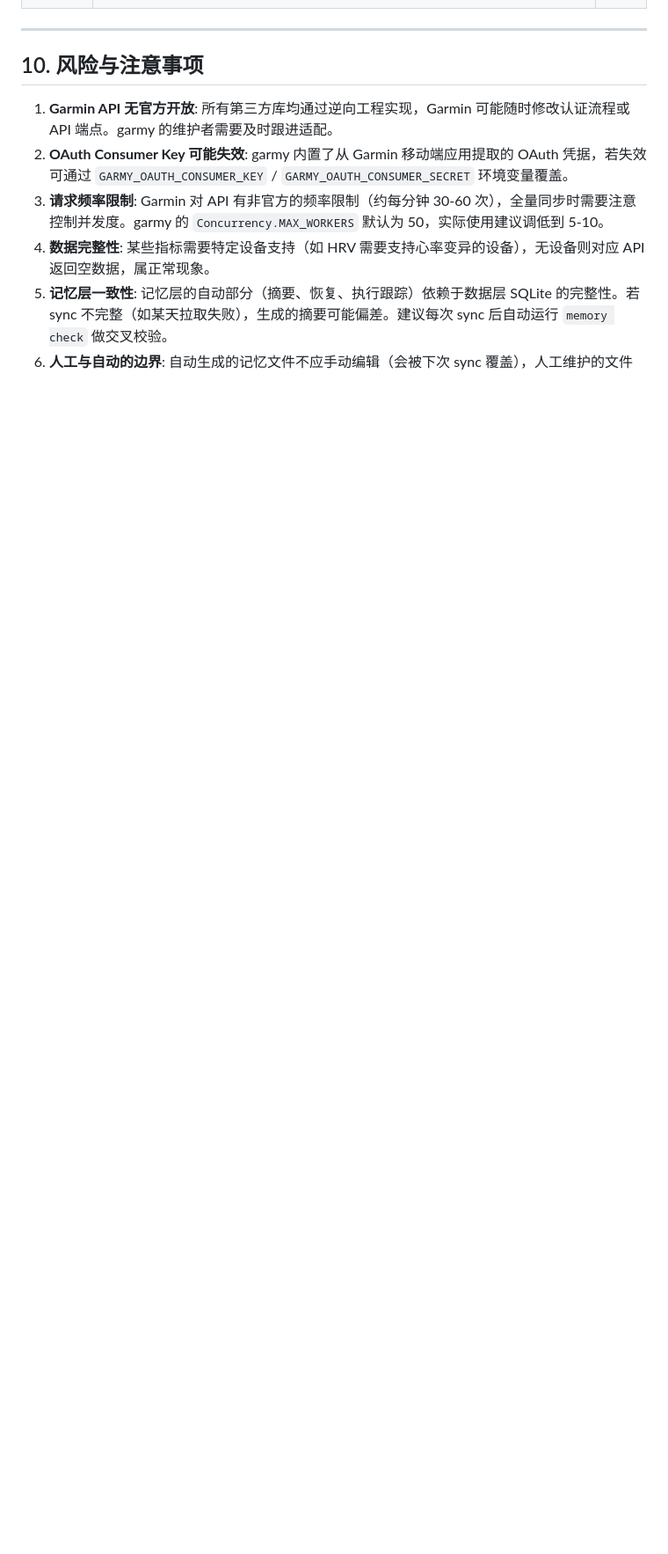
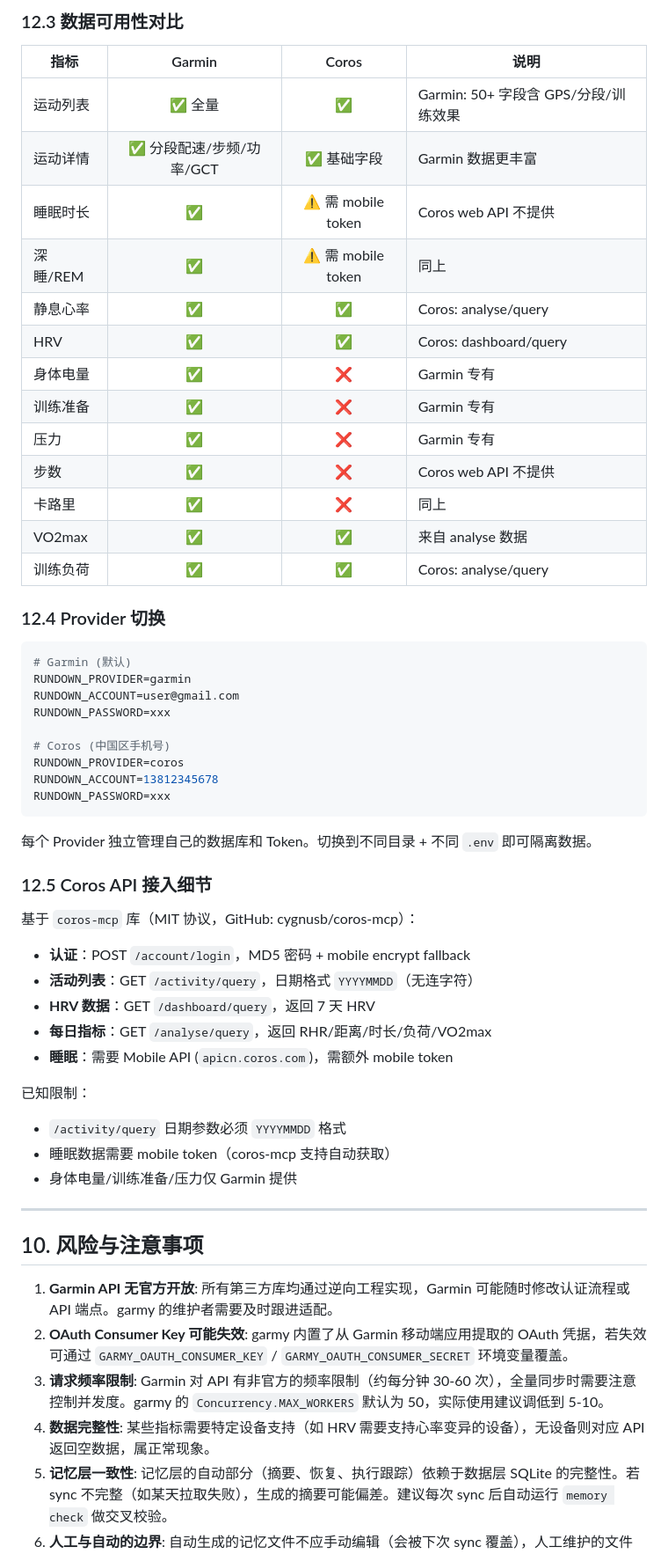
Before and after one commit to qd1993102/rundown, a Markdown page: docs/design.md, the part around one of its changes. Shown at 88% size. Drawn GitHub-style; blank space fills up the shorter version.

````diff
--- a/docs/design.md
+++ b/docs/design.md
@@ -2174,3 +2223,51 @@ rundown mcp --daemon
+### 12.3 数据可用性对比
+
+| 指标 | Garmin | Coros | 说明 |
+|------|:---:|:---:|------|
+| 运动列表 | ✅ 全量 | ✅ | Garmin: 50+ 字段含 GPS/分段/训练效果 |
+| 运动详情 | ✅ 分段配速/步频/功率/GCT | ✅ 基础字段 | Garmin 数据更丰富 |
+| 睡眠时长 | ✅ | ⚠️ 需 mobile token | Coros web API 不提供 |
+| 深睡/REM | ✅ | ⚠️ 需 mobile token | 同上 |
+| 静息心率 | ✅ | ✅ | Coros: analyse/query |
+| HRV | ✅ | ✅ | Coros: dashboard/query |
+| 身体电量 | ✅ | ❌ | Garmin 专有 |
+| 训练准备 | ✅ | ❌ | Garmin 专有 |
+| 压力 | ✅ | ❌ | Garmin 专有 |
+| 步数 | ✅ | ❌ | Coros web API 不提供 |
+| 卡路里 | ✅ | ❌ | 同上 |
+| VO2max | ✅ | ✅ | 来自 analyse 数据 |
+| 训练负荷 | ✅ | ✅ | Coros: analyse/query |
+
+### 12.4 Provider 切换
+
+```bash
+# Garmin (默认)
+RUNDOWN_PROVIDER=garmin
+RUNDOWN_ACCOUNT=user@gmail.com
+RUNDOWN_PASSWORD=xxx
+
+# Coros (中国区手机号)
+RUNDOWN_PROVIDER=coros
+RUNDOWN_ACCOUNT=13812345678
+RUNDOWN_PASSWORD=xxx
+```
+
+每个 Provider 独立管理自己的数据库和 Token。切换到不同目录 + 不同 `.env` 即可隔离数据。
+
+### 12.5 Coros API 接入细节
+
+基于 `coros-mcp` 库（MIT 协议，GitHub: cygnusb/coros-mcp）：
+
+- **认证**：POST `/account/login`，MD5 密码 + mobile encrypt fallback
+- **活动列表**：GET `/activity/query`，日期格式 `YYYYMMDD`（无连字符）
+- **HRV 数据**：GET `/dashboard/query`，返回 7 天 HRV
+- **每日指标**：GET `/analyse/query`，返回 RHR/距离/时长/负荷/VO2max
+- **睡眠**：需要 Mobile API (`apicn.coros.com`)，需额外 mobile token
+
+已知限制：
+- `/activity/query` 日期参数必须 `YYYYMMDD` 格式
+- 睡眠数据需要 mobile token（coros-mcp 支持自动获取）
+- 身体电量/训练准备/压力仅 Garmin 提供
 
 ---
 
````
Also changed, not shown: other parts of docs/design.md (+49 -0 lines).
